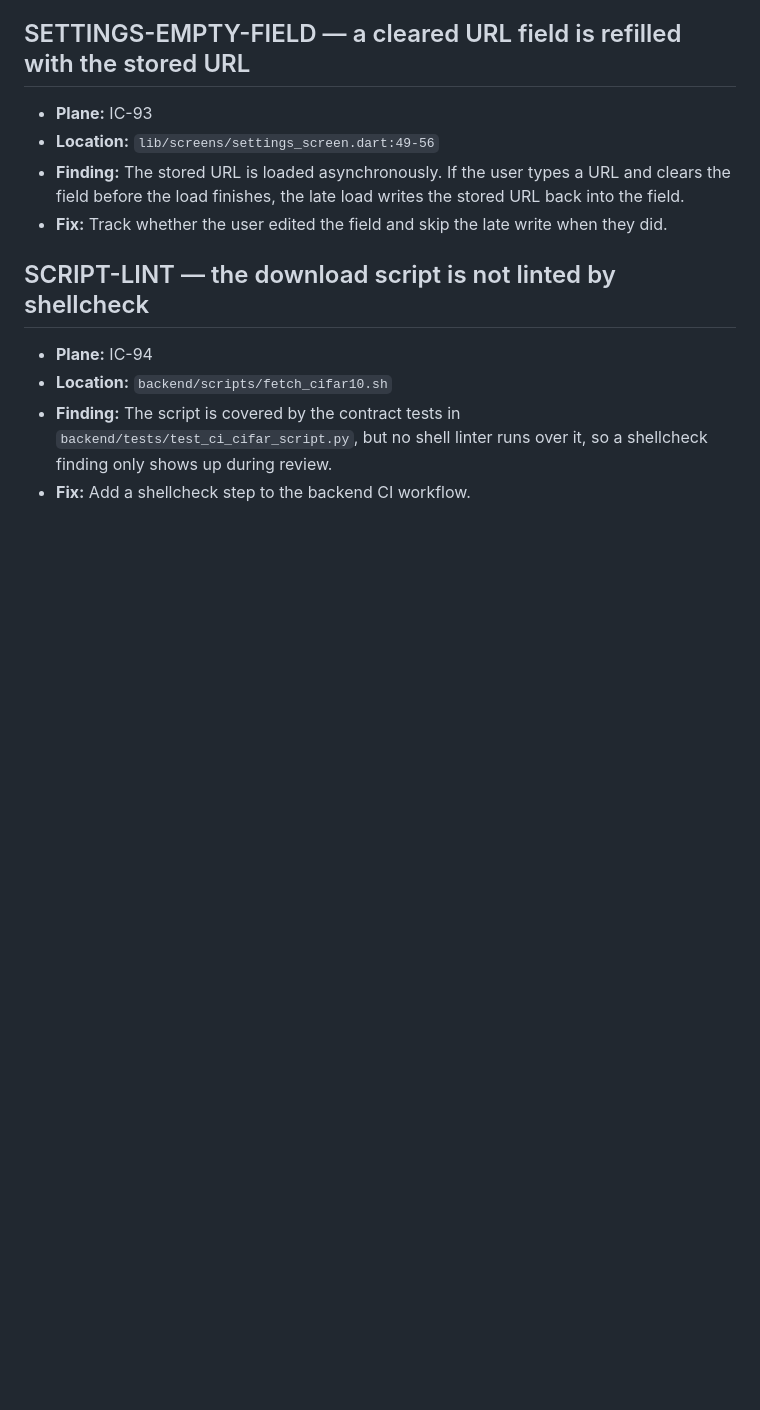
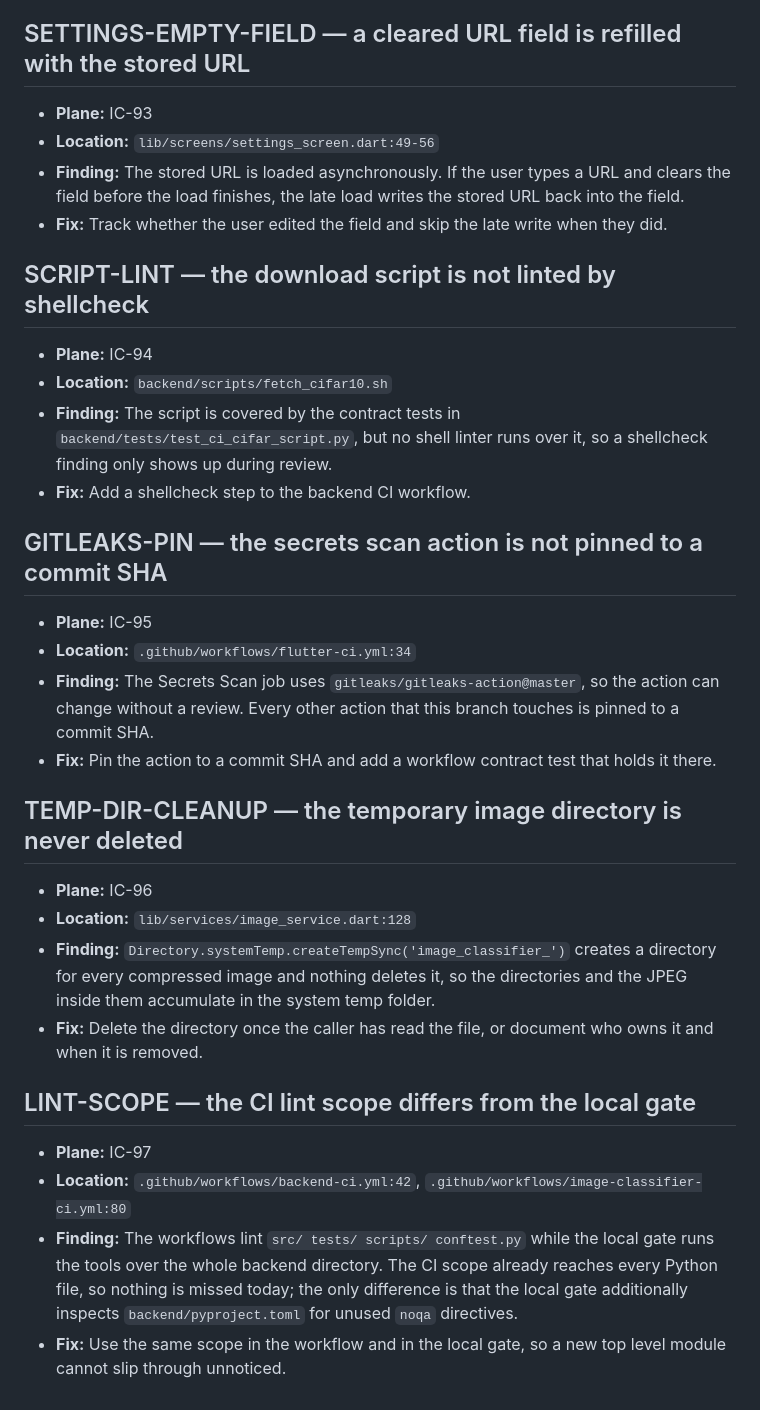
Before and after one commit to OmarAdel10/Image-Classifier, a Markdown page: docs/followups.md, the part around one of its changes. GitHub-like rendering; blank space fills up the shorter version.

Commit message:
📝 docs(followups): register the round 23 findings
* The api client entry records that the body read now covers the real
  transport failure and that the IOException arm of the request builder
  is effectively dead.
* Three new entries track the secrets scan action that is not pinned to
  a commit SHA, the temporary image directory that is never deleted and
  the lint scope of the workflows.

```diff
--- a/docs/followups.md
+++ b/docs/followups.md
@@ -384,3 +388,36 @@ matching Plane work item.
   `backend/tests/test_ci_cifar_script.py`, but no shell linter runs over it, so
   a shellcheck finding only shows up during review.
 - **Fix:** Add a shellcheck step to the backend CI workflow.
+
+## GITLEAKS-PIN — the secrets scan action is not pinned to a commit SHA
+
+- **Plane:** IC-95
+- **Location:** `.github/workflows/flutter-ci.yml:34`
+- **Finding:** The Secrets Scan job uses `gitleaks/gitleaks-action@master`, so
+  the action can change without a review. Every other action that this branch
+  touches is pinned to a commit SHA.
+- **Fix:** Pin the action to a commit SHA and add a workflow contract test that
+  holds it there.
+
+## TEMP-DIR-CLEANUP — the temporary image directory is never deleted
+
+- **Plane:** IC-96
+- **Location:** `lib/services/image_service.dart:128`
+- **Finding:** `Directory.systemTemp.createTempSync('image_classifier_')` creates
+  a directory for every compressed image and nothing deletes it, so the
+  directories and the JPEG inside them accumulate in the system temp folder.
+- **Fix:** Delete the directory once the caller has read the file, or document
+  who owns it and when it is removed.
+
+## LINT-SCOPE — the CI lint scope differs from the local gate
+
+- **Plane:** IC-97
+- **Location:** `.github/workflows/backend-ci.yml:42`,
+  `.github/workflows/image-classifier-ci.yml:80`
+- **Finding:** The workflows lint `src/ tests/ scripts/ conftest.py` while the
+  local gate runs the tools over the whole backend directory. The CI scope
+  already reaches every Python file, so nothing is missed today; the only
+  difference is that the local gate additionally inspects
+  `backend/pyproject.toml` for unused `noqa` directives.
+- **Fix:** Use the same scope in the workflow and in the local gate, so a new
+  top level module cannot slip through unnoticed.
```
Also changed, not shown: other parts of docs/followups.md (+11 -7 lines).
